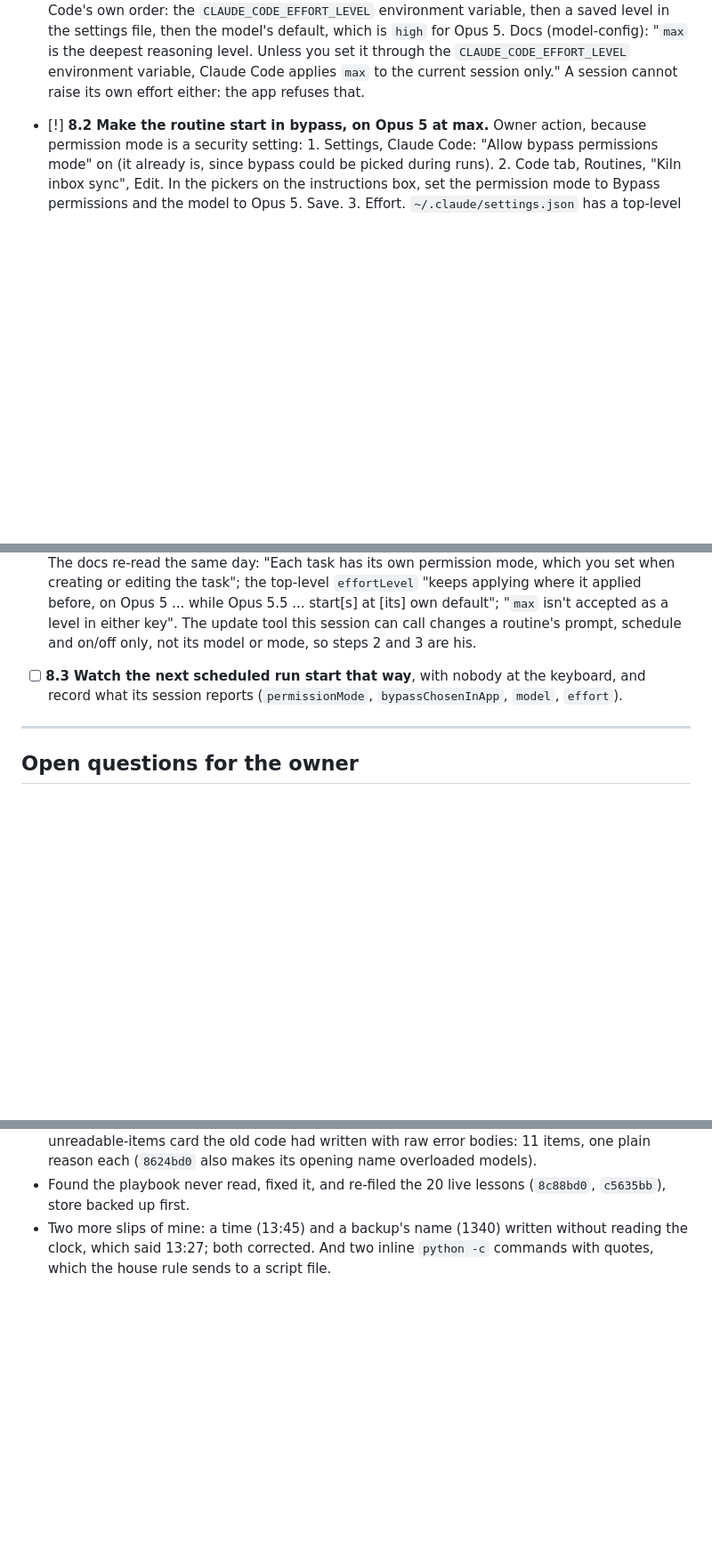
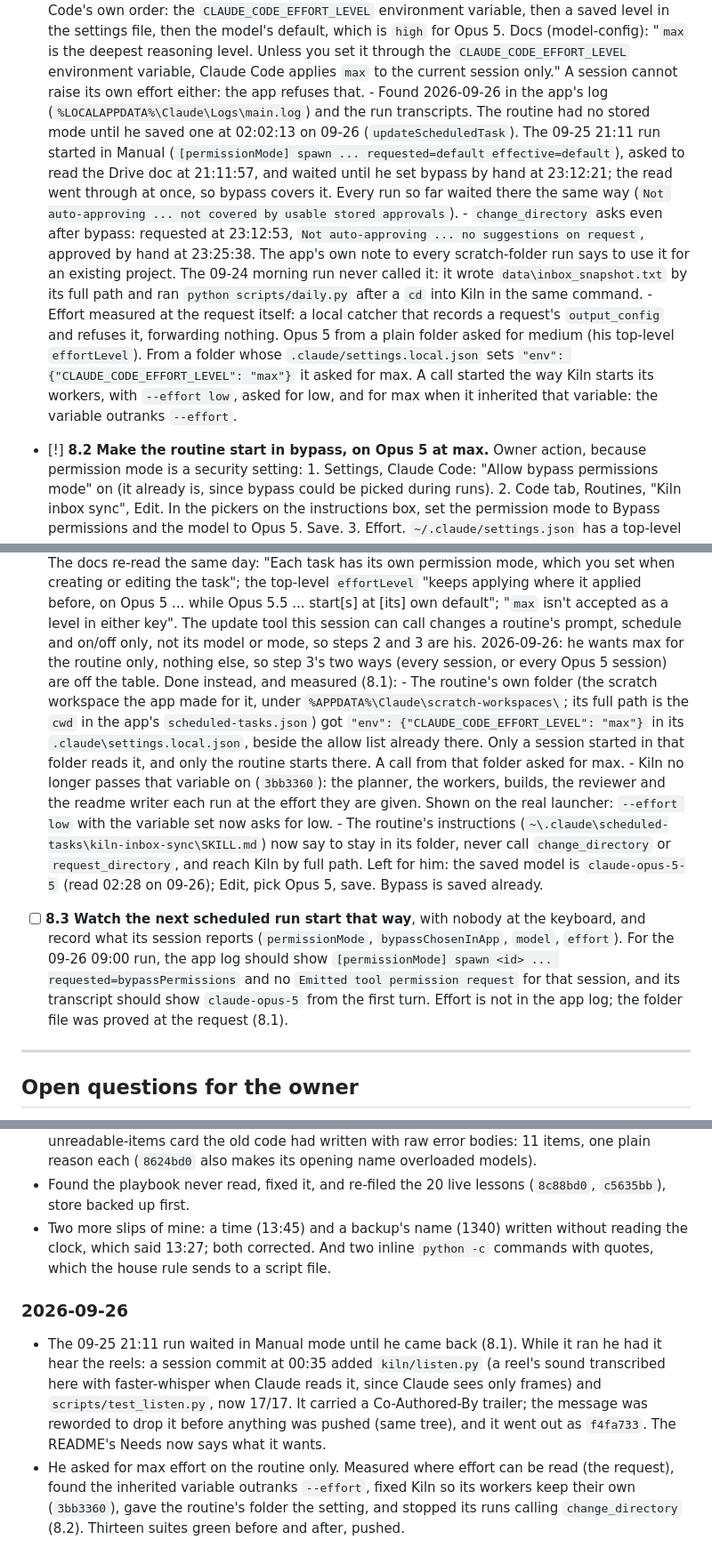
Before and after one commit to muhammad-musa-ml/kiln, a Markdown page: WORKLOG.md, 3 parts joined by grey strips. Shown at 89% size. GitHub-like rendering; blank space fills up the shorter version.

Commit message:
Worklog: why the routine waited, the effort fix scoped to it alone, and what the reel transcription needs

```diff
--- a/WORKLOG.md
+++ b/WORKLOG.md
@@ -454,6 +454,28 @@ on its own in bypass permissions mode, on `claude-opus-5` at `max` effort
         `CLAUDE_CODE_EFFORT_LEVEL` environment variable, Claude Code applies
         `max` to the current session only." A session cannot raise its own
         effort either: the app refuses that.
+      - Found 2026-09-26 in the app's log (`%LOCALAPPDATA%\Claude\Logs\main.log`)
+        and the run transcripts. The routine had no stored mode until he saved
+        one at 02:02:13 on 09-26 (`updateScheduledTask`). The 09-25 21:11 run
+        started in Manual (`[permissionMode] spawn ... requested=default
+        effective=default`), asked to read the Drive doc at 21:11:57, and
+        waited until he set bypass by hand at 23:12:21; the read went through
+        at once, so bypass covers it. Every run so far waited there the same
+        way (`Not auto-approving ... not covered by usable stored approvals`).
+      - `change_directory` asks even after bypass: requested at 23:12:53,
+        `Not auto-approving ... no suggestions on request`, approved by hand
+        at 23:25:38. The app's own note to every scratch-folder run says to
+        use it for an existing project. The 09-24 morning run never called it:
+        it wrote `data\inbox_snapshot.txt` by its full path and ran
+        `python scripts/daily.py` after a `cd` into Kiln in the same command.
+      - Effort measured at the request itself: a local catcher that records a
+        request's `output_config` and refuses it, forwarding nothing. Opus 5
+        from a plain folder asked for medium (his top-level `effortLevel`).
+        From a folder whose `.claude/settings.local.json` sets
+        `"env": {"CLAUDE_CODE_EFFORT_LEVEL": "max"}` it asked for max. A call
+        started the way Kiln starts its workers, with `--effort low`, asked
+        for low, and for max when it inherited that variable: the variable
+        outranks `--effort`.
 - [!] **8.2 Make the routine start in bypass, on Opus 5 at max.** Owner
       action, because permission mode is a security setting:
       1. Settings, Claude Code: "Allow bypass permissions mode" on (it
@@ -488,9 +510,32 @@ on its own in bypass permissions mode, on `claude-opus-5` at `max` effort
       isn't accepted as a level in either key". The update tool this session
       can call changes a routine's prompt, schedule and on/off only, not its
       model or mode, so steps 2 and 3 are his.
+      2026-09-26: he wants max for the routine only, nothing else, so step 3's
+      two ways (every session, or every Opus 5 session) are off the table.
+      Done instead, and measured (8.1):
+      - The routine's own folder (the scratch workspace the app made for it,
+        under `%APPDATA%\Claude\scratch-workspaces\`; its full path is the
+        `cwd` in the app's `scheduled-tasks.json`)
+        got `"env": {"CLAUDE_CODE_EFFORT_LEVEL": "max"}` in its
+        `.claude\settings.local.json`, beside the allow list already there.
+        Only a session started in that folder reads it, and only the routine
+        starts there. A call from that folder asked for max.
+      - Kiln no longer passes that variable on (`3bb3360`): the planner, the
+        workers, builds, the reviewer and the readme writer each run at the
+        effort they are given. Shown on the real launcher: `--effort low` with
+        the variable set now asks for low.
+      - The routine's instructions (`~\.claude\scheduled-tasks\kiln-inbox-sync\SKILL.md`)
+        now say to stay in its folder, never call `change_directory` or
+        `request_directory`, and reach Kiln by full path.
+      Left for him: the saved model is `claude-opus-5-5` (read 02:28 on
+      09-26); Edit, pick Opus 5, save. Bypass is saved already.
 - [ ] **8.3 Watch the next scheduled run start that way**, with nobody at the
       keyboard, and record what its session reports (`permissionMode`,
-      `bypassChosenInApp`, `model`, `effort`).
+      `bypassChosenInApp`, `model`, `effort`). For the 09-26 09:00 run, the
+      app log should show `[permissionMode] spawn <id> ... requested=bypassPermissions`
+      and no `Emitted tool permission request` for that session, and its
+      transcript should show `claude-opus-5` from the first turn. Effort is
+      not in the app log; the folder file was proved at the request (8.1).
 
 ---
 
@@ -674,3 +721,18 @@ edited in the main checkout, so it is always current where it is read.
   without reading the clock, which said 13:27; both corrected. And two
   inline `python -c` commands with quotes, which the house rule sends to a
   script file.
+
+### 2026-09-26
+- The 09-25 21:11 run waited in Manual mode until he came back (8.1). While
+  it ran he had it hear the reels: a session commit at 00:35 added
+  `kiln/listen.py` (a reel's sound transcribed here with faster-whisper
+  when Claude reads it, since Claude sees only frames) and
+  `scripts/test_listen.py`, now 17/17. It carried a Co-Authored-By trailer;
+  the message was reworded to drop it before anything was pushed (same
+  tree), and it went out as `f4fa733`. The README's Needs now says what it
+  wants.
+- He asked for max effort on the routine only. Measured where effort can
+  be read (the request), found the inherited variable outranks `--effort`,
+  fixed Kiln so its workers keep their own (`3bb3360`), gave the routine's
+  folder the setting, and stopped its runs calling `change_directory`
+  (8.2). Thirteen suites green before and after, pushed.
```
Also changed, not shown: other parts of WORKLOG.md (+3 -1 lines), README.md (+7 -0 lines).
